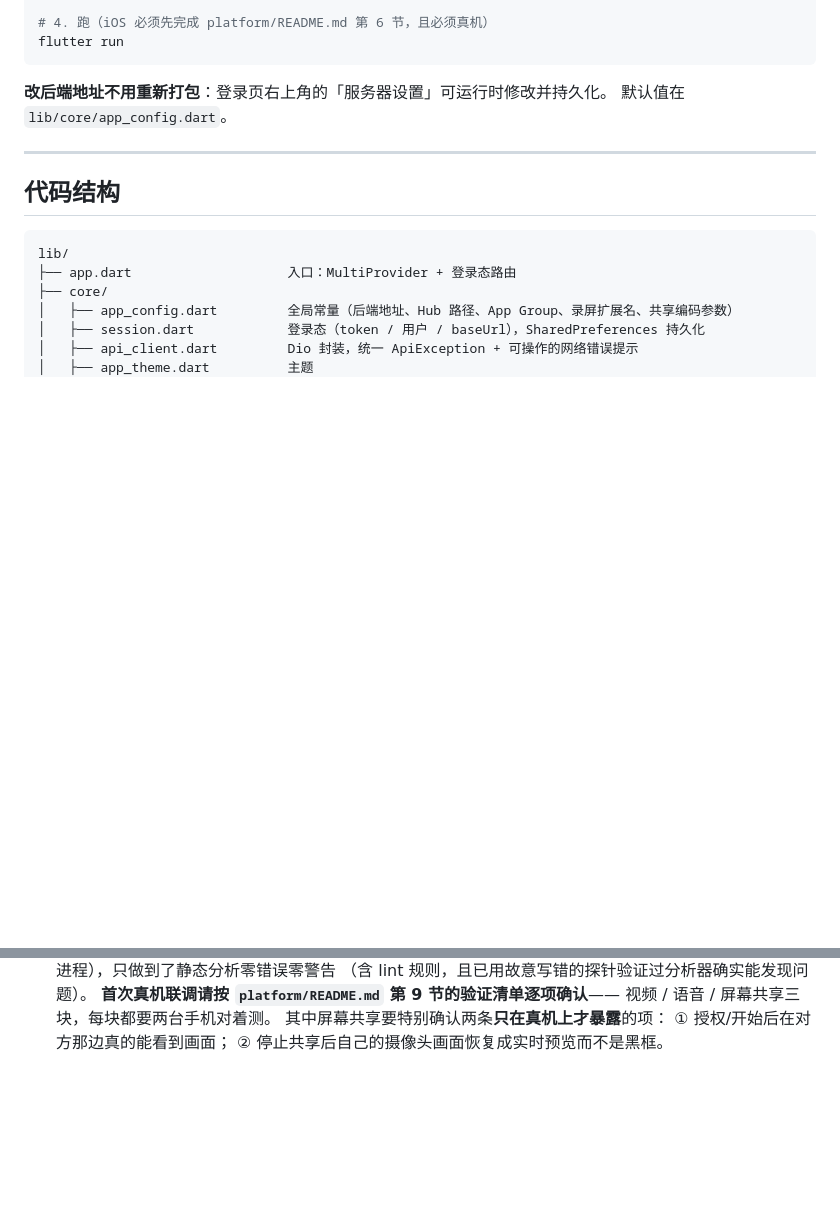
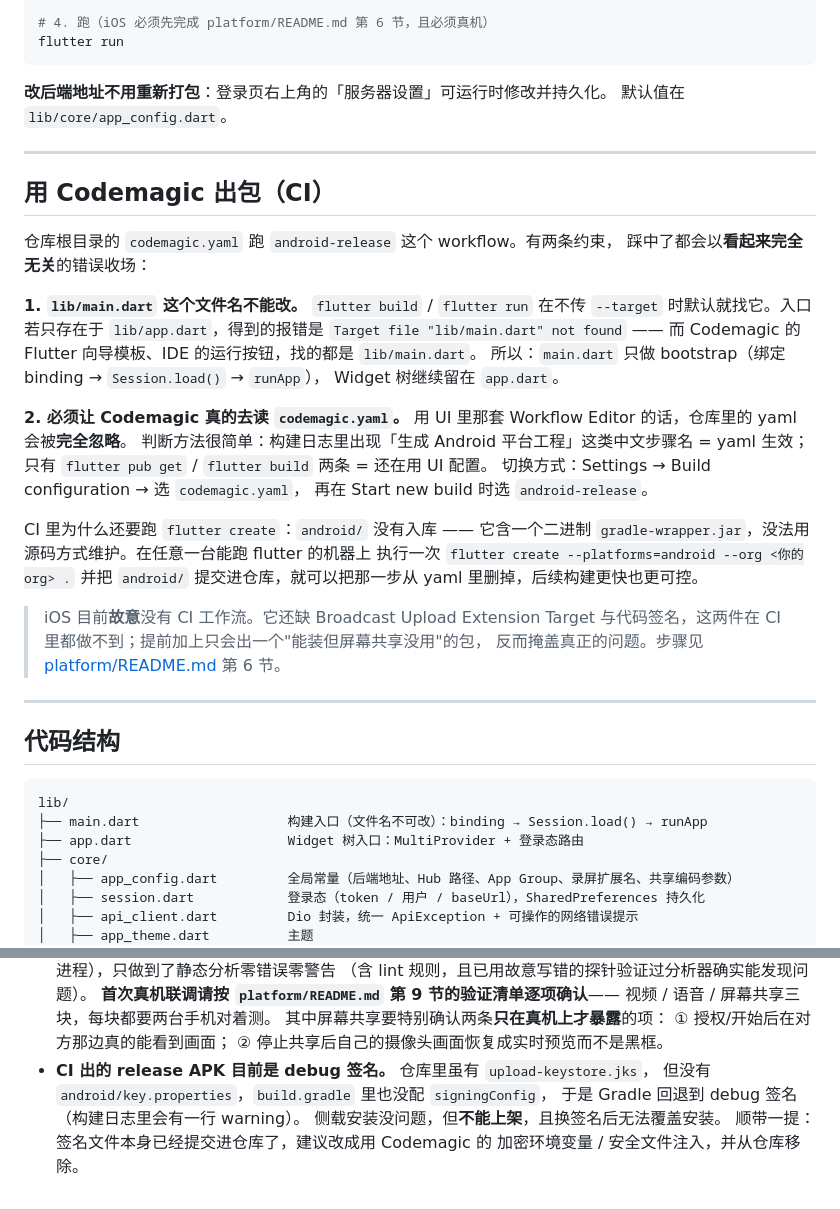
Before and after one commit to caolianbin/yunhuiyi, a Markdown page: README.md, 2 parts joined by grey strips. Drawn GitHub-style; blank space fills up the shorter version.

Commit message:
README 补上 CI 出包小节：入口文件名约束、必须启用 codemagic.yaml、签名现状
踩过才知道：lib/main.dart 找不到这类报错，根因通常不是路径写错，而是工程结构不符合默认约定，或者 CI 压根没读仓库里那份 yaml。

````diff
--- a/README.md
+++ b/README.md
@@ -33,11 +33,42 @@ flutter run
 
 ---
 
+## 用 Codemagic 出包（CI）
+
+仓库根目录的 `codemagic.yaml` 跑 `android-release` 这个 workflow。有两条约束，
+踩中了都会以**看起来完全无关**的错误收场：
+
+**1. `lib/main.dart` 这个文件名不能改。**
+`flutter build` / `flutter run` 在不传 `--target` 时默认就找它。入口若只存在于
+`lib/app.dart`，得到的报错是 `Target file "lib/main.dart" not found` ——
+而 Codemagic 的 Flutter 向导模板、IDE 的运行按钮，找的都是 `lib/main.dart`。
+所以：`main.dart` 只做 bootstrap（绑定 binding → `Session.load()` → `runApp`），
+Widget 树继续留在 `app.dart`。
+
+**2. 必须让 Codemagic 真的去读 `codemagic.yaml`。**
+用 UI 里那套 Workflow Editor 的话，仓库里的 yaml 会被**完全忽略**。
+判断方法很简单：构建日志里出现「生成 Android 平台工程」这类中文步骤名 = yaml 生效；
+只有 `flutter pub get` / `flutter build` 两条 = 还在用 UI 配置。
+切换方式：Settings → Build configuration → 选 `codemagic.yaml`，
+再在 Start new build 时选 `android-release`。
+
+CI 里为什么还要跑 `flutter create`：`android/` 没有入库 —— 它含一个二进制
+`gradle-wrapper.jar`，没法用源码方式维护。在任意一台能跑 flutter 的机器上
+执行一次 `flutter create --platforms=android --org <你的org> .`
+并把 `android/` 提交进仓库，就可以把那一步从 yaml 里删掉，后续构建更快也更可控。
+
+> iOS 目前**故意**没有 CI 工作流。它还缺 Broadcast Upload Extension Target
+> 与代码签名，这两件在 CI 里都做不到；提前加上只会出一个"能装但屏幕共享没用"的包，
+> 反而掩盖真正的问题。步骤见 [platform/README.md](platform/README.md) 第 6 节。
+
+---
+
 ## 代码结构
 
 ```
 lib/
-├── app.dart                    入口：MultiProvider + 登录态路由
+├── main.dart                   构建入口（文件名不可改）：binding → Session.load() → runApp
+├── app.dart                    Widget 树入口：MultiProvider + 登录态路由
 ├── core/
 │   ├── app_config.dart         全局常量（后端地址、Hub 路径、App Group、录屏扩展名、共享编码参数）
 │   ├── session.dart            登录态（token / 用户 / baseUrl），SharedPreferences 持久化
@@ -177,3 +208,9 @@ TRTC 的 `userId` 就是后端的**数字用户 ID** ——
   其中屏幕共享要特别确认两条**只在真机上才暴露**的项：
   ① 授权/开始后在对方那边真的能看到画面；
   ② 停止共享后自己的摄像头画面恢复成实时预览而不是黑框。
+- **CI 出的 release APK 目前是 debug 签名。** 仓库里虽有 `upload-keystore.jks`，
+  但没有 `android/key.properties`，`build.gradle` 里也没配 `signingConfig`，
+  于是 Gradle 回退到 debug 签名（构建日志里会有一行 warning）。
+  侧载安装没问题，但**不能上架**，且换签名后无法覆盖安装。
+  顺带一提：签名文件本身已经提交进仓库了，建议改成用 Codemagic 的
+  加密环境变量 / 安全文件注入，并从仓库移除。
````
